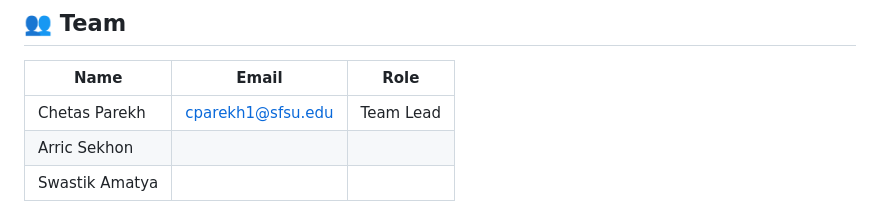
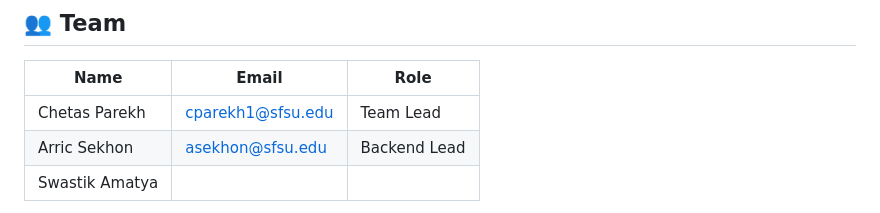
Before and after one commit to chetas1208/HumaLity-CSC698, a Markdown page: README.md, the part around the change. Rendered like a GitHub page.

Commit message:
Add email and role for Arric Sekhon
Updated team member details in the README file.

```diff
--- a/README.md
+++ b/README.md
@@ -6,7 +6,7 @@
 | Name | Email | Role |
 |------|-------|------|
 | Chetas Parekh | cparekh1@sfsu.edu | Team Lead |
-| Arric Sekhon | | |
+| Arric Sekhon | asekhon@sfsu.edu| Backend Lead|
 | Swastik Amatya | | |
 
 **Humality** is a cutting-edge platform designed to bridge the gap between artificial intelligence and authentic human expression. It transforms robotic, AI-generated content into natural, engaging, and undetectable human-like text.
```
